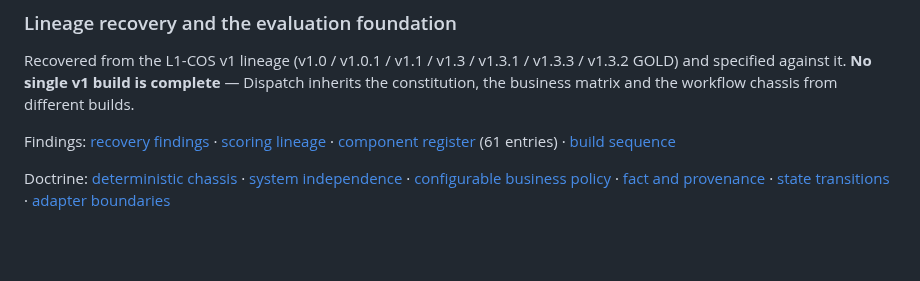
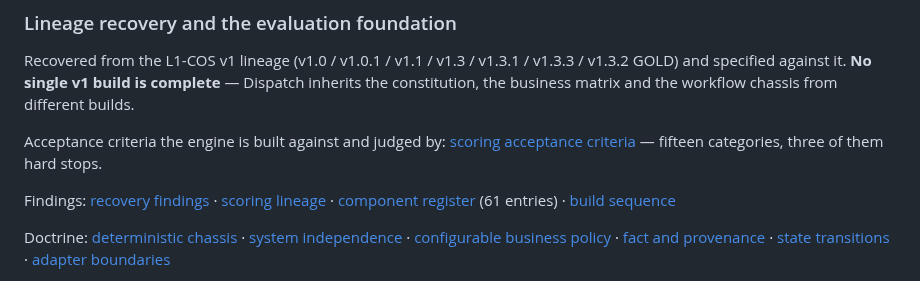
Before and after one commit to jax1313-outlook/Dispatch, a Markdown page: README.md, the part around the change. Rendered like a GitHub page; blank space fills up the shorter version.

```diff
--- a/README.md
+++ b/README.md
@@ -144,6 +144,10 @@ Recovered from the L1-COS v1 lineage (v1.0 / v1.0.1 / v1.1 / v1.3 / v1.3.1 / v1.
 v1.3.2 GOLD) and specified against it. **No single v1 build is complete** — Dispatch inherits
 the constitution, the business matrix and the workflow chassis from different builds.
 
+Acceptance criteria the engine is built against and judged by:
+[scoring acceptance criteria](docs/DISPATCH_SCORING_ACCEPTANCE_CRITERIA.md) — fifteen
+categories, three of them hard stops.
+
 Findings: [recovery findings](docs/DISPATCH_GOLD_RECOVERY_FINDINGS.md) ·
 [scoring lineage](docs/DISPATCH_SCORING_LINEAGE_AND_RECOVERY.md) ·
 [component register](docs/DISPATCH_COMPONENT_RECOVERY_REGISTER.md) (61 entries) ·
```
Also changed, not shown: docs/DISPATCH_SCORING_ACCEPTANCE_CRITERIA.md (added, +235 -0 lines).
